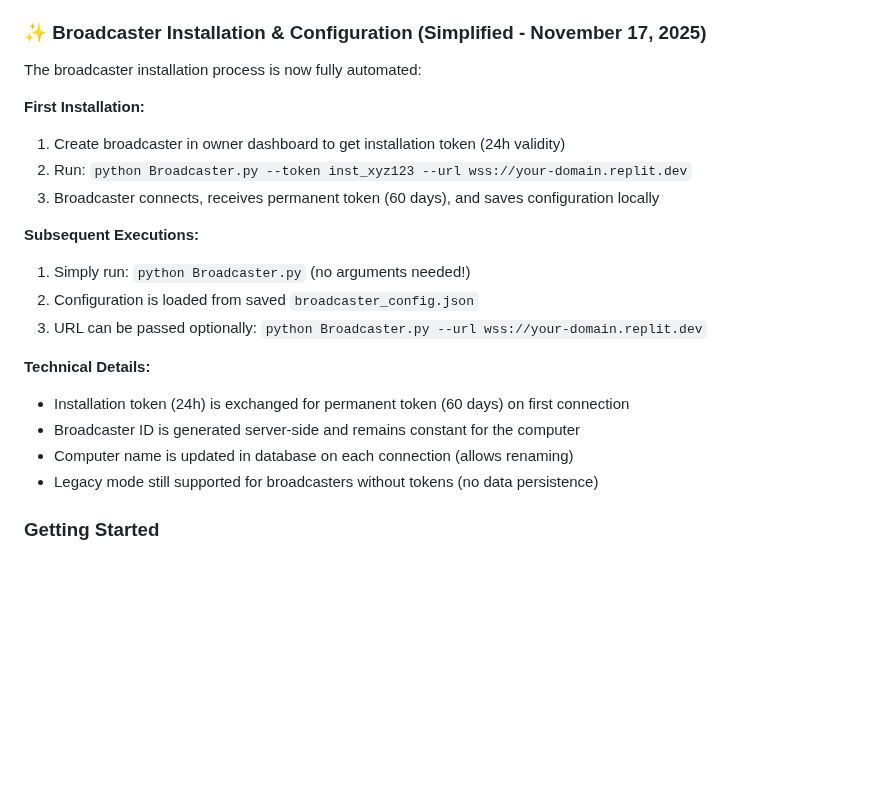
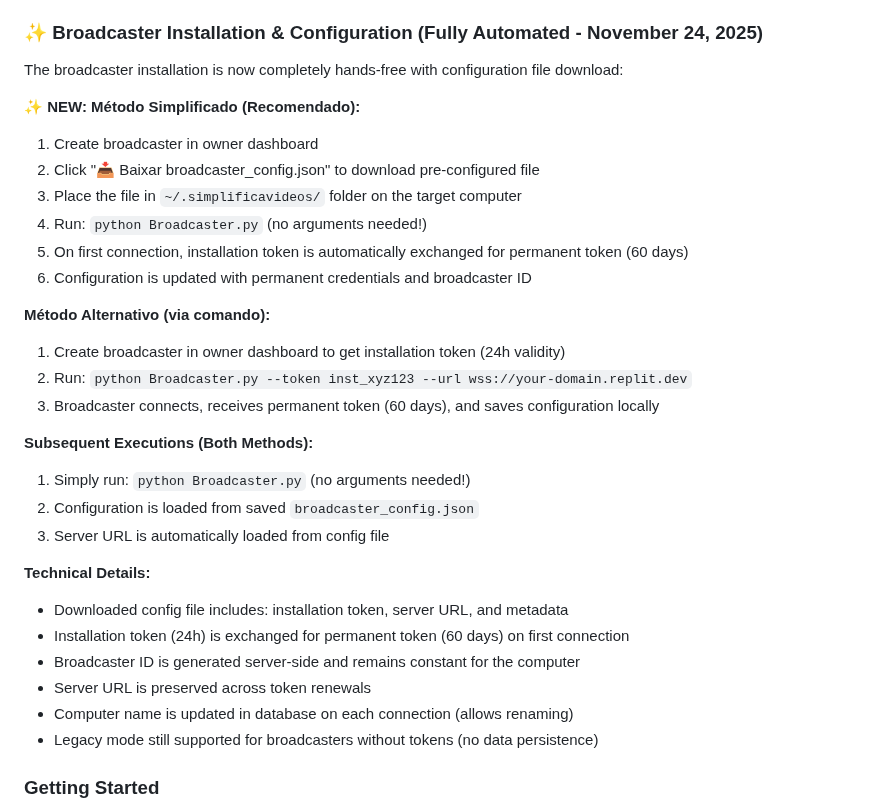
Before and after one commit to GeniusJoyTech/livestream, a Markdown page: replit.md, the part around the change. Rendered like a GitHub page; blank space fills up the shorter version.

Commit message:
Automate broadcaster configuration and simplify startup process
Update documentation to reflect automated broadcaster configuration including downloading a pre-configured file and simplified startup commands without arguments.

Replit-Commit-Author: Agent
Replit-Commit-Session-Id: 1fda3476-a0d3-43ad-9032-1048b32d27d3
Replit-Commit-Checkpoint-Type: full_checkpoint
Replit-Commit-Event-Id: 967d904f-a6dd-4b91-9799-bd2dcd7de169
Replit-Commit-Screenshot-Url: https://storage.googleapis.com/screenshot-production-us-central1/baa9354c-7aeb-48b9-919c-4c4c19b32130/1fda3476-a0d3-43ad-9032-1048b32d27d3/0V6nsu2

```diff
--- a/replit.md
+++ b/replit.md
@@ -50,22 +50,32 @@ None specified yet.
 ✅ **NEW**: Automatic computer name updates in database on each connection
 ✅ **NEW**: Broadcasters can now run without arguments after first installation
 
-### ✨ Broadcaster Installation & Configuration (Simplified - November 17, 2025)
-The broadcaster installation process is now fully automated:
+### ✨ Broadcaster Installation & Configuration (Fully Automated - November 24, 2025)
+The broadcaster installation is now completely hands-free with configuration file download:
 
-**First Installation:**
+**✨ NEW: Método Simplificado (Recomendado):**
+1. Create broadcaster in owner dashboard
+2. Click "📥 Baixar broadcaster_config.json" to download pre-configured file
+3. Place the file in `~/.simplificavideos/` folder on the target computer
+4. Run: `python Broadcaster.py` (no arguments needed!)
+5. On first connection, installation token is automatically exchanged for permanent token (60 days)
+6. Configuration is updated with permanent credentials and broadcaster ID
+
+**Método Alternativo (via comando):**
 1. Create broadcaster in owner dashboard to get installation token (24h validity)
 2. Run: `python Broadcaster.py --token inst_xyz123 --url wss://your-domain.replit.dev`
 3. Broadcaster connects, receives permanent token (60 days), and saves configuration locally
 
-**Subsequent Executions:**
+**Subsequent Executions (Both Methods):**
 1. Simply run: `python Broadcaster.py` (no arguments needed!)
 2. Configuration is loaded from saved `broadcaster_config.json`
-3. URL can be passed optionally: `python Broadcaster.py --url wss://your-domain.replit.dev`
+3. Server URL is automatically loaded from config file
 
 **Technical Details:**
+- Downloaded config file includes: installation token, server URL, and metadata
 - Installation token (24h) is exchanged for permanent token (60 days) on first connection
 - Broadcaster ID is generated server-side and remains constant for the computer
+- Server URL is preserved across token renewals
 - Computer name is updated in database on each connection (allows renaming)
 - Legacy mode still supported for broadcasters without tokens (no data persistence)
 
```
